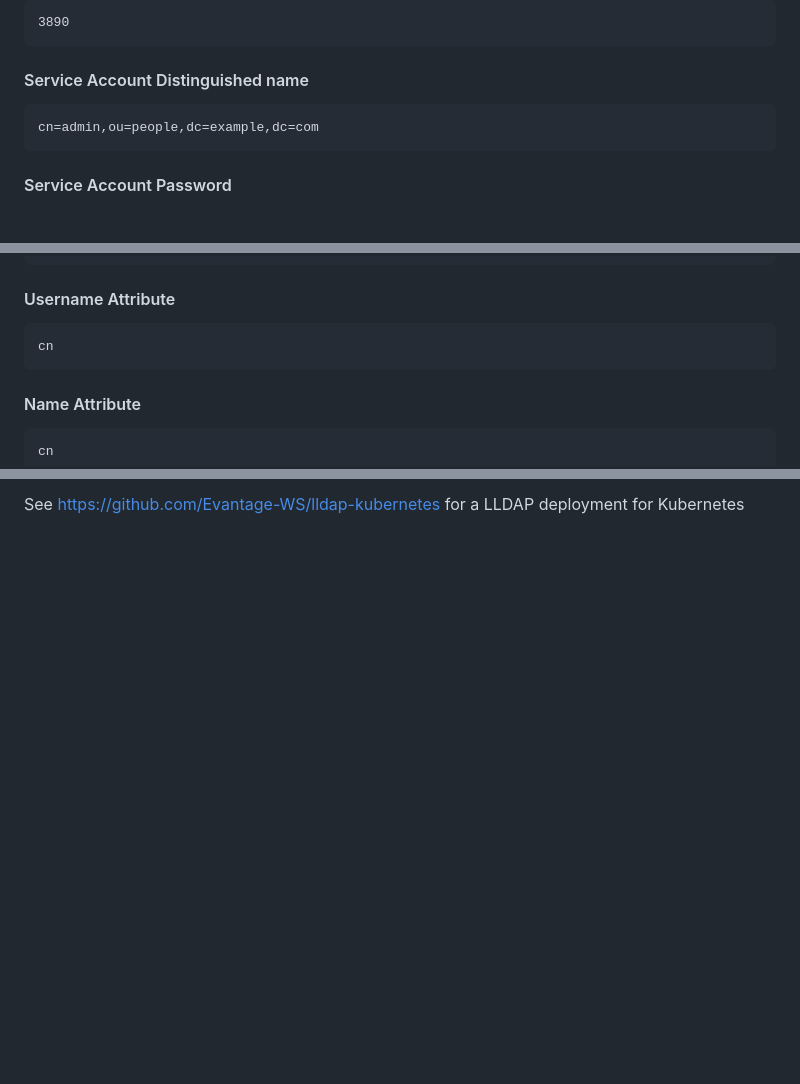
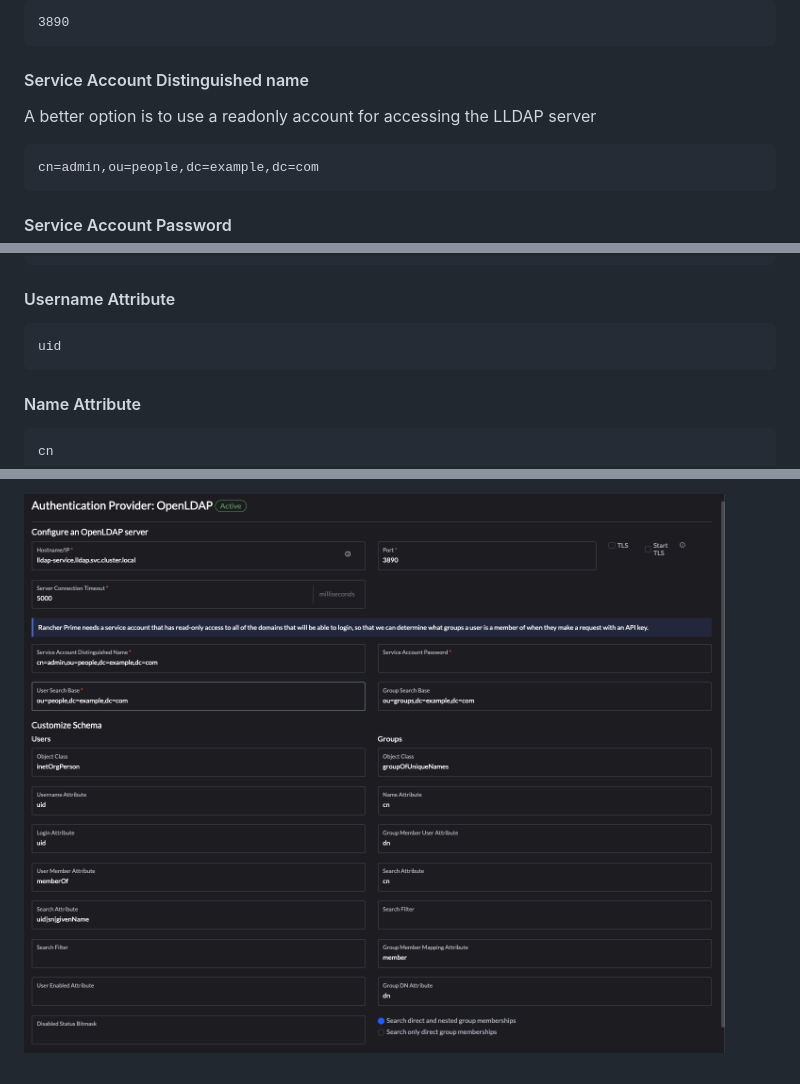
Before and after one commit to lldap/lldap, a Markdown page: example_configs/rancher.md, 3 parts joined by grey strips. GitHub-like rendering; pictures changed too: example_configs/images/rancher_ldap_config.png (added); blank space fills up the shorter version.

````diff
--- a/example_configs/rancher.md
+++ b/example_configs/rancher.md
@@ -13,6 +13,7 @@ ip-address, DNS name or when running in Kubernetes (see https://github.com/Evant
 3890
 ```
 #### Service Account Distinguished name
+A better option is to use a readonly account for accessing the LLDAP server
 ```
 cn=admin,ou=people,dc=example,dc=com
 ```
@@ -42,7 +43,7 @@ groupOfUniqueNames
 
 #### Username Attribute
 ```
-cn
+uid
 ```
 
 #### Name Attribute
@@ -94,2 +94,2 @@ Screenshot:
 
-See https://github.com/Evantage-WS/lldap-kubernetes for a LLDAP deployment for Kubernetes
+![Rancher OpenLDAP config page](images/rancher_ldap_config.png)
````
Also changed, not shown: other parts of example_configs/rancher.md (+1 -2 lines).
